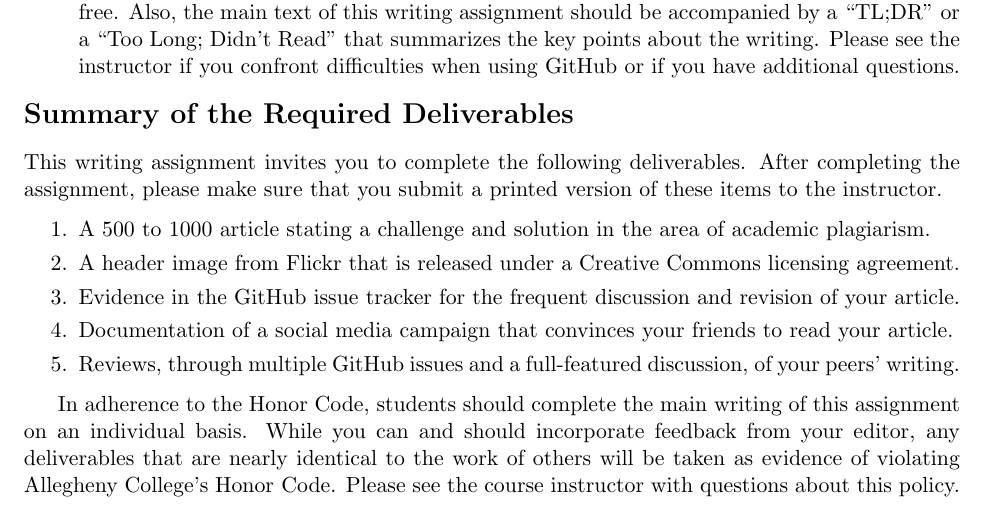
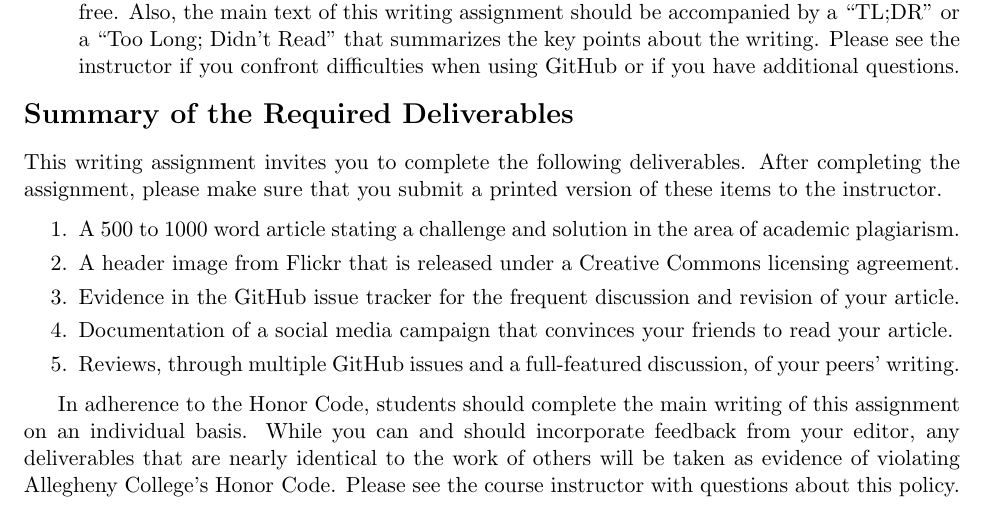
Before and after one commit to gkapfham/fs102S2017, a LaTeX problem sheet (assignments/assignment07/fs102S2017_assignment07.tex): part of page 3 of 3, cut so that both start at the same text. Compiled offline with pdfLaTeX.

Commit message:
Adding a missing word in the fs102S2017_assignment07.

```diff
--- a/assignments/assignment07/fs102S2017_assignment07.tex
+++ b/assignments/assignment07/fs102S2017_assignment07.tex
@@ -153,7 +153,7 @@ sure that you submit a printed version of these items to the instructor.
 \begin{enumerate}
   \setlength{\itemsep}{-.01in}
 
-  \item A 500 to 1000 article stating a challenge and solution in the area of academic plagiarism.
+  \item A 500 to 1000 word article stating a challenge and solution in the area of academic plagiarism.
   \item A header image from Flickr that is released under a Creative Commons licensing agreement.
   \item Evidence in the GitHub issue tracker for the frequent discussion and revision of your article.
   \item Documentation of a social media campaign that convinces your friends to read your article.
```
